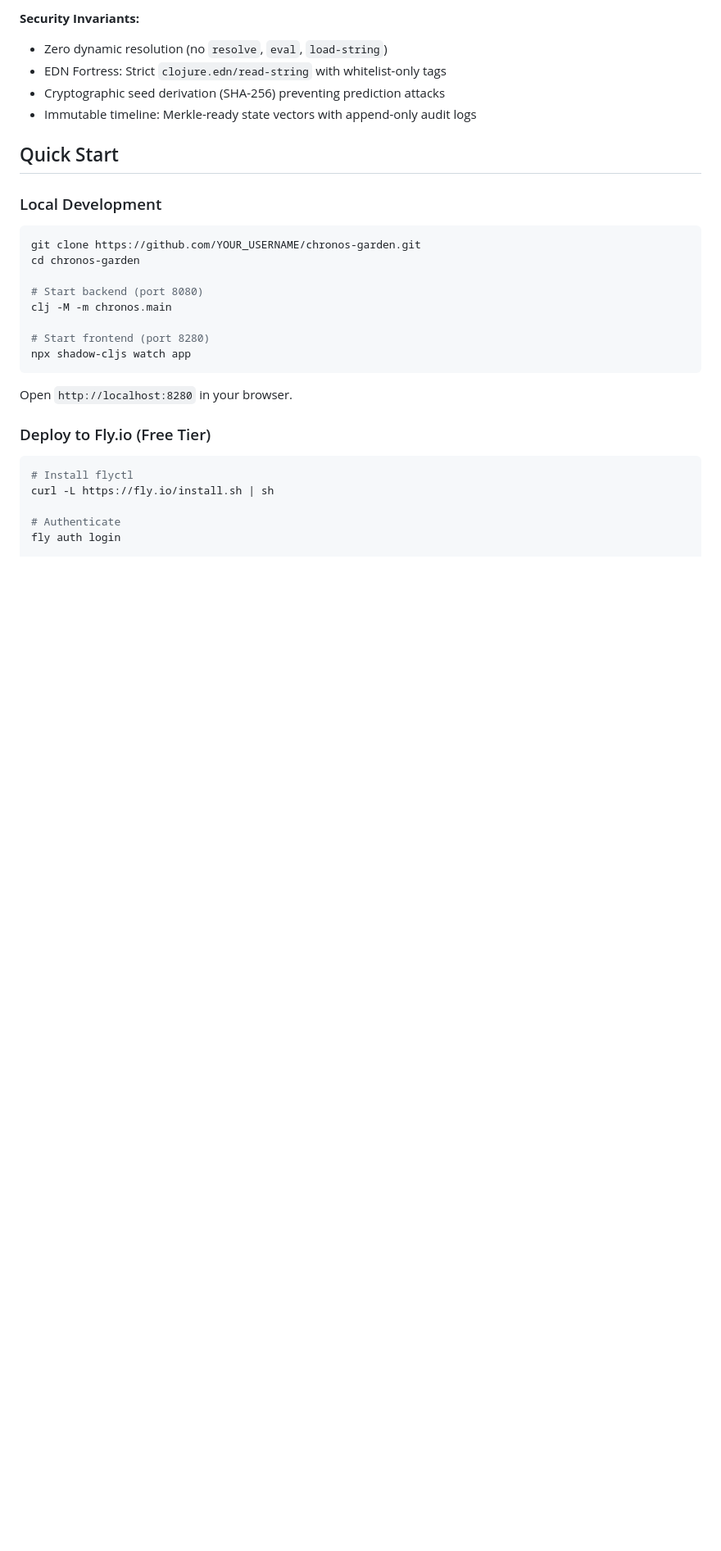
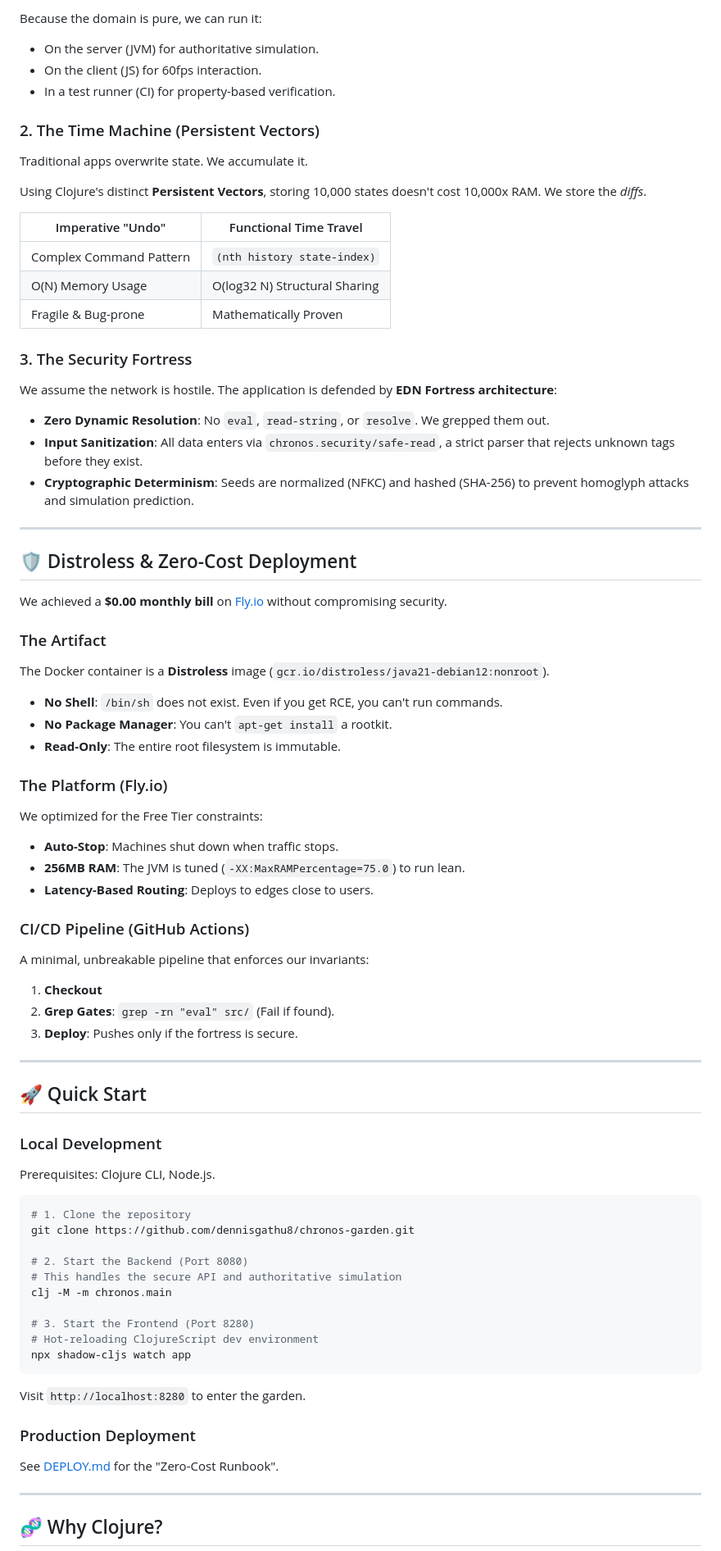
Before and after one commit to dennisgathu8/chronos-garden, a Markdown page: README.md, the part around one of its changes. Shown at 82% size. Rendered like a GitHub page; blank space fills up the shorter version.

````diff
--- a/README.md
+++ b/README.md
@@ -30,31 +30,76 @@ Built with **radical security transparency**: Distroless containers, zero-dynami
 
-**Security Invariants:**
-- Zero dynamic resolution (no `resolve`, `eval`, `load-string`)
-- EDN Fortress: Strict `clojure.edn/read-string` with whitelist-only tags
-- Cryptographic seed derivation (SHA-256) preventing prediction attacks
-- Immutable timeline: Merkle-ready state vectors with append-only audit logs
+Because the domain is pure, we can run it:
+- On the server (JVM) for authoritative simulation.
+- On the client (JS) for 60fps interaction.
+- In a test runner (CI) for property-based verification.
 
-## Quick Start
+### 2. The Time Machine (Persistent Vectors)
+Traditional apps overwrite state. We accumulate it.
+
+Using Clojure's distinct **Persistent Vectors**, storing 10,000 states doesn't cost 10,000x RAM. We store the *diffs*.
+
+| Imperative "Undo" | Functional Time Travel |
+|-------------------|------------------------|
+| Complex Command Pattern | `(nth history state-index)` |
+| O(N) Memory Usage | O(log32 N) Structural Sharing |
+| Fragile & Bug-prone | Mathematically Proven |
+
+### 3. The Security Fortress
+We assume the network is hostile. The application is defended by **EDN Fortress architecture**:
+
+*   **Zero Dynamic Resolution**: No `eval`, `read-string`, or `resolve`. We grepped them out.
+*   **Input Sanitization**: All data enters via `chronos.security/safe-read`, a strict parser that rejects unknown tags before they exist.
+*   **Cryptographic Determinism**: Seeds are normalized (NFKC) and hashed (SHA-256) to prevent homoglyph attacks and simulation prediction.
+
+---
+
+## 🛡 Distroless & Zero-Cost Deployment
+
+We achieved a **$0.00 monthly bill** on [Fly.io](https://fly.io) without compromising security.
+
+### The Artifact
+The Docker container is a **Distroless** image (`gcr.io/distroless/java21-debian12:nonroot`).
+*   **No Shell**: `/bin/sh` does not exist. Even if you get RCE, you can't run commands.
+*   **No Package Manager**: You can't `apt-get install` a rootkit.
+*   **Read-Only**: The entire root filesystem is immutable.
+
+### The Platform (Fly.io)
+We optimized for the Free Tier constraints:
+*   **Auto-Stop**: Machines shut down when traffic stops.
+*   **256MB RAM**: The JVM is tuned (`-XX:MaxRAMPercentage=75.0`) to run lean.
+*   **Latency-Based Routing**: Deploys to edges close to users.
+
+### CI/CD Pipeline (GitHub Actions)
+A minimal, unbreakable pipeline that enforces our invariants:
+1.  **Checkout**
+2.  **Grep Gates**: `grep -rn "eval" src/` (Fail if found).
+3.  **Deploy**: Pushes only if the fortress is secure.
+
+---
+
+## 🚀 Quick Start
 
 ### Local Development
+Prerequisites: Clojure CLI, Node.js.
+
 ```bash
-git clone https://github.com/YOUR_USERNAME/chronos-garden.git
-cd chronos-garden
+# 1. Clone the repository
+git clone https://github.com/dennisgathu8/chronos-garden.git
 
-# Start backend (port 8080)
+# 2. Start the Backend (Port 8080)
+# This handles the secure API and authoritative simulation
 clj -M -m chronos.main
 
-# Start frontend (port 8280)
+# 3. Start the Frontend (Port 8280)
+# Hot-reloading ClojureScript dev environment
 npx shadow-cljs watch app
 ```
+Visit `http://localhost:8280` to enter the garden.
 
-Open `http://localhost:8280` in your browser.
+### Production Deployment
+See [DEPLOY.md](DEPLOY.md) for the "Zero-Cost Runbook".
 
-### Deploy to Fly.io (Free Tier)
-```bash
-# Install flyctl
-curl -L https://fly.io/install.sh | sh
+---
 
-# Authenticate
-fly auth login
+## 🧬 Why Clojure?
 
````
Also changed, not shown: other parts of README.md (+35 -79 lines).
